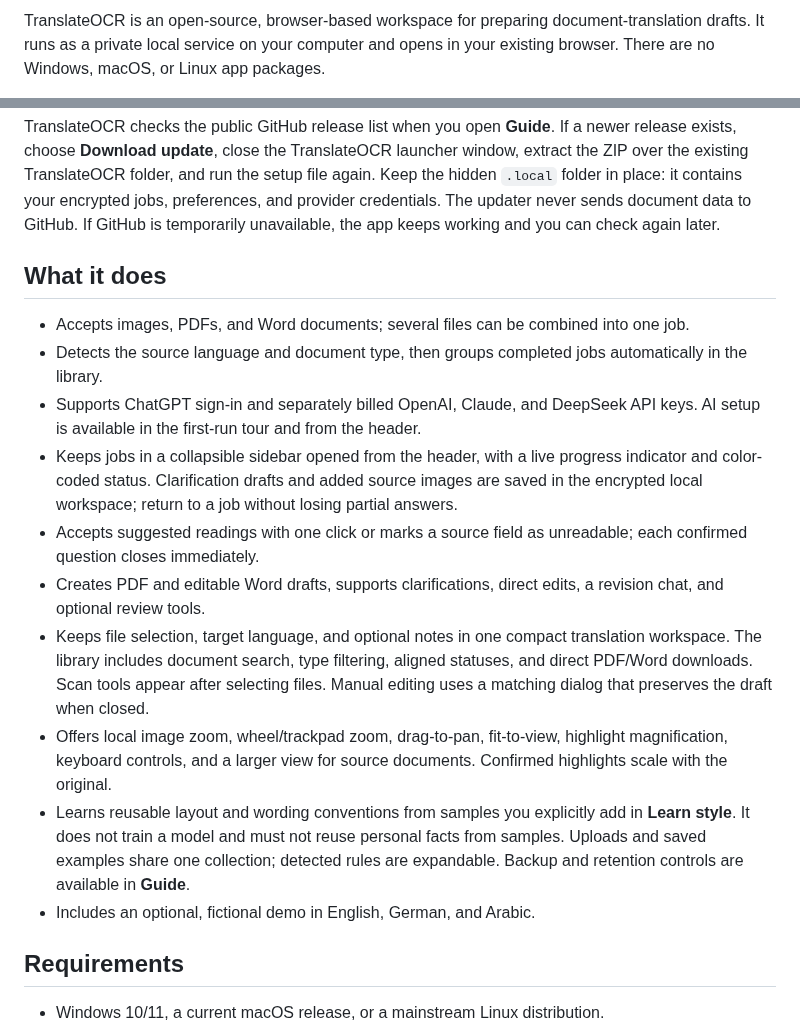
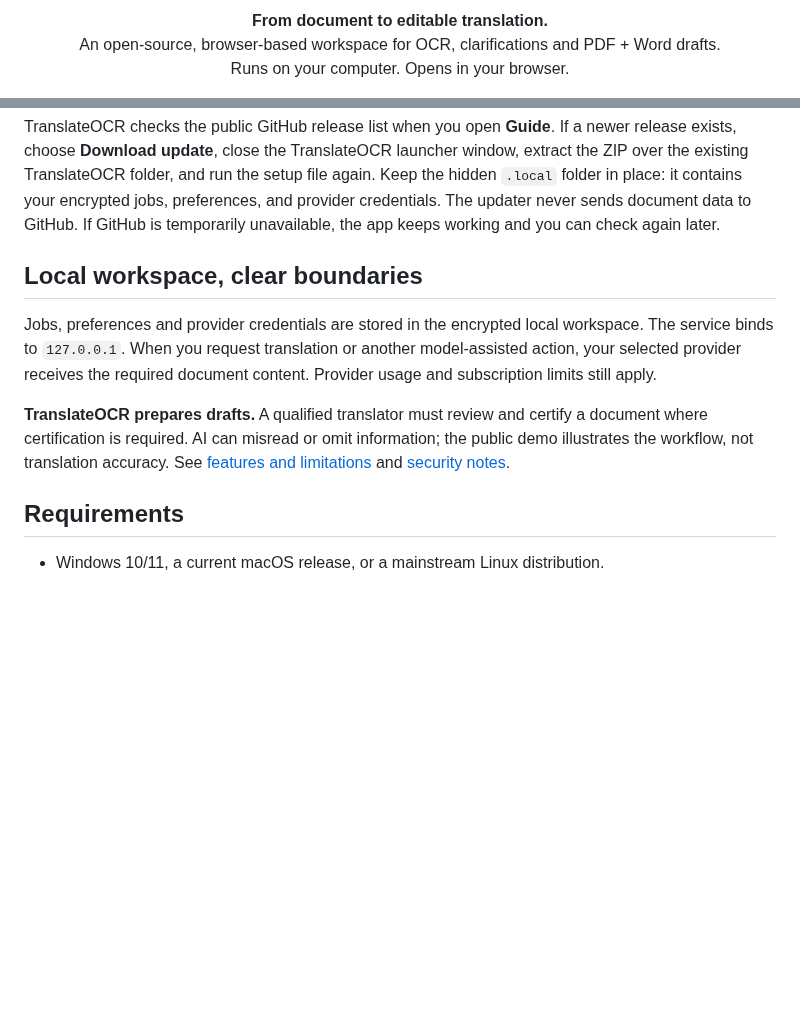
Before and after one commit to gitmaximilian/Foliquo, a Markdown page: README.md, 2 parts joined by grey strips. Rendered like a GitHub page; blank space fills up the shorter version.

```diff
--- a/README.md
+++ b/README.md
@@ -2,3 +6,7 @@
 
-TranslateOCR is an open-source, browser-based workspace for preparing document-translation drafts. It runs as a private local service on your computer and opens in your existing browser. There are no Windows, macOS, or Linux app packages.
+<p align="center">
+  <strong>From document to editable translation.</strong><br>
+  An open-source, browser-based workspace for OCR, clarifications and PDF + Word drafts.<br>
+  Runs on your computer. Opens in your browser.
+</p>
 
@@ -21,18 +68,11 @@ The service is bound to your own computer (`127.0.0.1`); other people cannot acc
 
 TranslateOCR checks the public GitHub release list when you open **Guide**. If a newer release exists, choose **Download update**, close the TranslateOCR launcher window, extract the ZIP over the existing TranslateOCR folder, and run the setup file again. Keep the hidden `.local` folder in place: it contains your encrypted jobs, preferences, and provider credentials. The updater never sends document data to GitHub. If GitHub is temporarily unavailable, the app keeps working and you can check again later.
 
-## What it does
+## Local workspace, clear boundaries
 
-- Accepts images, PDFs, and Word documents; several files can be combined into one job.
-- Detects the source language and document type, then groups completed jobs automatically in the library.
-- Supports ChatGPT sign-in and separately billed OpenAI, Claude, and DeepSeek API keys. AI setup is available in the first-run tour and from the header.
-- Keeps jobs in a collapsible sidebar opened from the header, with a live progress indicator and color-coded status. Clarification drafts and added source images are saved in the encrypted local workspace; return to a job without losing partial answers.
-- Accepts suggested readings with one click or marks a source field as unreadable; each confirmed question closes immediately.
-- Creates PDF and editable Word drafts, supports clarifications, direct edits, a revision chat, and optional review tools.
-- Keeps file selection, target language, and optional notes in one compact translation workspace. The library includes document search, type filtering, aligned statuses, and direct PDF/Word downloads. Scan tools appear after selecting files. Manual editing uses a matching dialog that preserves the draft when closed.
-- Offers local image zoom, wheel/trackpad zoom, drag-to-pan, fit-to-view, highlight magnification, keyboard controls, and a larger view for source documents. Confirmed highlights scale with the original.
-- Learns reusable layout and wording conventions from samples you explicitly add in **Learn style**. It does not train a model and must not reuse personal facts from samples. Uploads and saved examples share one collection; detected rules are expandable. Backup and retention controls are available in **Guide**.
-- Includes an optional, fictional demo in English, German, and Arabic.
+Jobs, preferences and provider credentials are stored in the encrypted local workspace. The service binds to `127.0.0.1`. When you request translation or another model-assisted action, your selected provider receives the required document content. Provider usage and subscription limits still apply.
+
+**TranslateOCR prepares drafts.** A qualified translator must review and certify a document where certification is required. AI can misread or omit information; the public demo illustrates the workflow, not translation accuracy. See [features and limitations](FEATURES.md) and [security notes](SECURITY.md).
 
 ## Requirements
 
```
Also changed, not shown: other parts of README.md (+45 -2 lines), docs/DEMO.md (+6 -0 lines), docs/PRESENTATION.md (added, +27 -0 lines), docs/images/source-zoom.png (added), docs/images/workspace.png (added), 4 other files.
